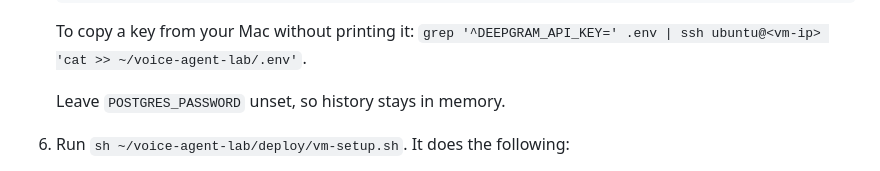
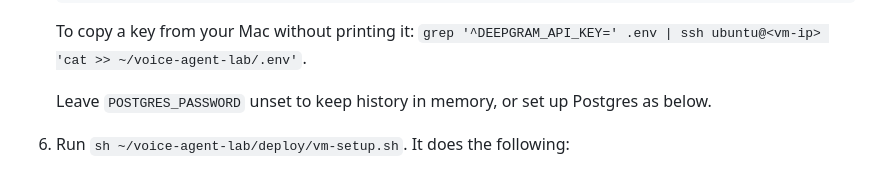
Before and after one commit to connectchiragg/voice-agent-lab, a Markdown page: docs/deploy.md, the part around one of its changes. GitHub-like rendering.

```diff
--- a/docs/deploy.md
+++ b/docs/deploy.md
@@ -54,7 +54,8 @@ Steps for the owner:
    To copy a key from your Mac without printing it:
    `grep '^DEEPGRAM_API_KEY=' .env | ssh ubuntu@<vm-ip> 'cat >> ~/voice-agent-lab/.env'`.
 
-   Leave `POSTGRES_PASSWORD` unset, so history stays in memory.
+   Leave `POSTGRES_PASSWORD` unset to keep history in memory, or set up
+   Postgres as below.
 6. Run `sh ~/voice-agent-lab/deploy/vm-setup.sh`. It does the following:
    - installs Docker;
    - builds the image (under a minute);
```
Also changed, not shown: other parts of docs/deploy.md (+44 -2 lines).
